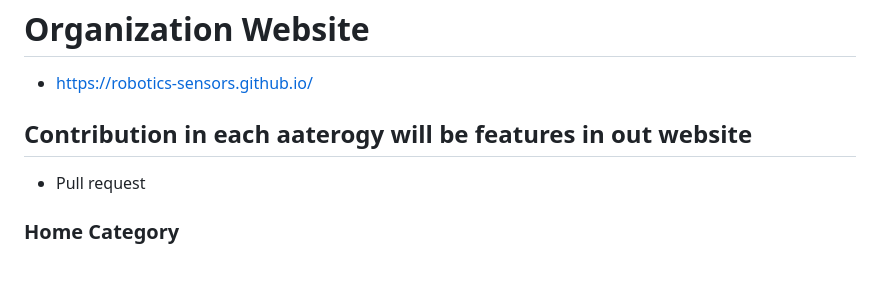
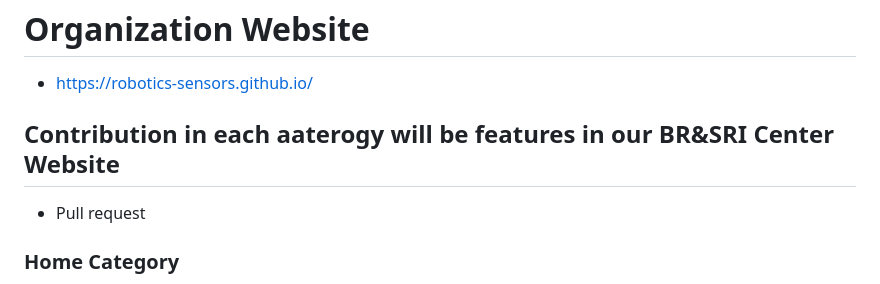
Before and after one commit to Robotics-Sensors/bellande_robotics_sensors_research_innovation_center_community_contribution, a Markdown page: README.md, the part around the change. GitHub-like rendering.

```diff
--- a/README.md
+++ b/README.md
@@ -3,7 +3,7 @@
 # Organization Website
 - https://robotics-sensors.github.io/
 
-## Contribution in each aaterogy will be features in out website
+## Contribution in each aaterogy will be features in our BR&SRI Center Website
 - Pull request
 
 
```
